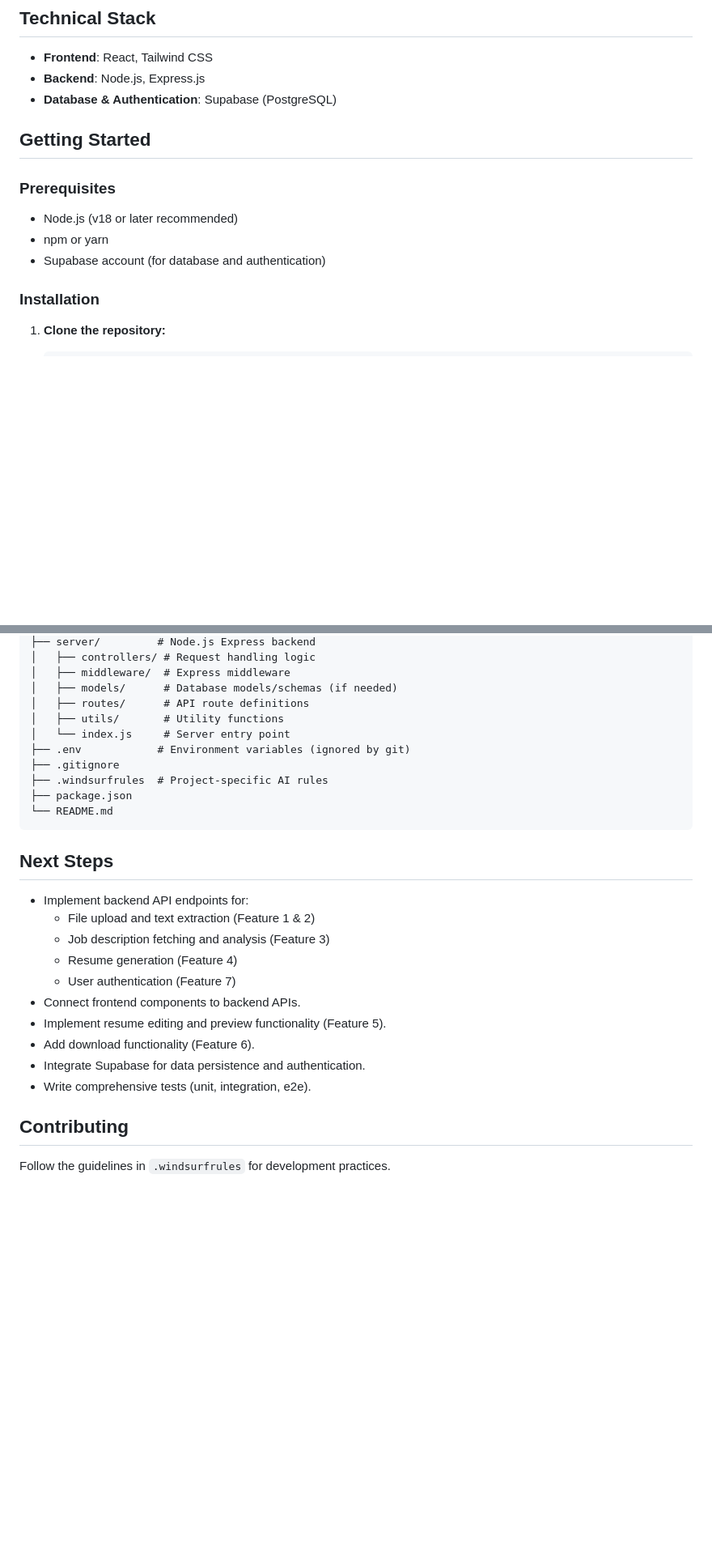
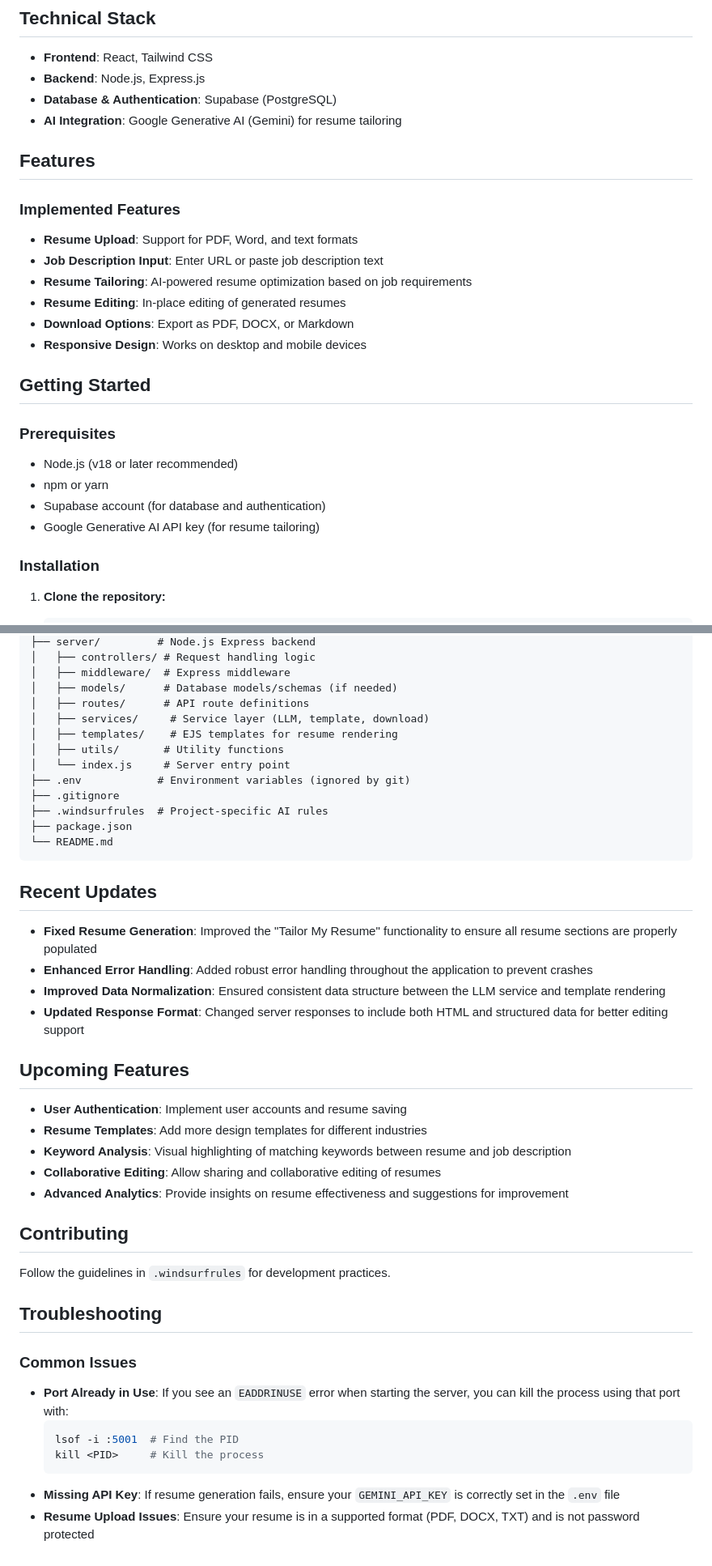
Before and after one commit to Startup-Consulting/resume-builder, a Markdown page: README.md, 2 parts joined by grey strips. Shown at 81% size. GitHub-like rendering; blank space fills up the shorter version.

````diff
--- a/README.md
+++ b/README.md
@@ -16,6 +16,18 @@ Built following the guidelines outlined in the `.windsurfrules` document.
 -   **Frontend**: React, Tailwind CSS
 -   **Backend**: Node.js, Express.js
 -   **Database & Authentication**: Supabase (PostgreSQL)
+-   **AI Integration**: Google Generative AI (Gemini) for resume tailoring
+
+## Features
+
+### Implemented Features
+
+-   **Resume Upload**: Support for PDF, Word, and text formats
+-   **Job Description Input**: Enter URL or paste job description text
+-   **Resume Tailoring**: AI-powered resume optimization based on job requirements
+-   **Resume Editing**: In-place editing of generated resumes
+-   **Download Options**: Export as PDF, DOCX, or Markdown
+-   **Responsive Design**: Works on desktop and mobile devices
 
 ## Getting Started
 
@@ -24,6 +36,7 @@ Built following the guidelines outlined in the `.windsurfrules` document.
 -   Node.js (v18 or later recommended)
 -   npm or yarn
 -   Supabase account (for database and authentication)
+-   Google Generative AI API key (for resume tailoring)
 
 ### Installation
 
@@ -100,6 +144,8 @@ resume-builder/
 │   ├── middleware/  # Express middleware
 │   ├── models/      # Database models/schemas (if needed)
 │   ├── routes/      # API route definitions
+│   ├── services/     # Service layer (LLM, template, download)
+│   ├── templates/    # EJS templates for resume rendering
 │   ├── utils/       # Utility functions
 │   └── index.js     # Server entry point
 ├── .env            # Environment variables (ignored by git)
@@ -109,19 +155,33 @@ resume-builder/
 └── README.md
 ```
 
-## Next Steps
+## Recent Updates
 
--   Implement backend API endpoints for:
-    -   File upload and text extraction (Feature 1 & 2)
-    -   Job description fetching and analysis (Feature 3)
-    -   Resume generation (Feature 4)
-    -   User authentication (Feature 7)
--   Connect frontend components to backend APIs.
--   Implement resume editing and preview functionality (Feature 5).
--   Add download functionality (Feature 6).
--   Integrate Supabase for data persistence and authentication.
--   Write comprehensive tests (unit, integration, e2e).
+-   **Fixed Resume Generation**: Improved the "Tailor My Resume" functionality to ensure all resume sections are properly populated
+-   **Enhanced Error Handling**: Added robust error handling throughout the application to prevent crashes
+-   **Improved Data Normalization**: Ensured consistent data structure between the LLM service and template rendering
+-   **Updated Response Format**: Changed server responses to include both HTML and structured data for better editing support
+
+## Upcoming Features
+
+-   **User Authentication**: Implement user accounts and resume saving
+-   **Resume Templates**: Add more design templates for different industries
+-   **Keyword Analysis**: Visual highlighting of matching keywords between resume and job description
+-   **Collaborative Editing**: Allow sharing and collaborative editing of resumes
+-   **Advanced Analytics**: Provide insights on resume effectiveness and suggestions for improvement
 
 ## Contributing
 
 Follow the guidelines in `.windsurfrules` for development practices.
+
+## Troubleshooting
+
+### Common Issues
+
+-   **Port Already in Use**: If you see an `EADDRINUSE` error when starting the server, you can kill the process using that port with:
+    ```bash
+    lsof -i :5001  # Find the PID
+    kill <PID>     # Kill the process
+    ```
+-   **Missing API Key**: If resume generation fails, ensure your `GEMINI_API_KEY` is correctly set in the `.env` file
+-   **Resume Upload Issues**: Ensure your resume is in a supported format (PDF, DOCX, TXT) and is not password protected
````
Also changed, not shown: other parts of README.md (+34 -3 lines).
